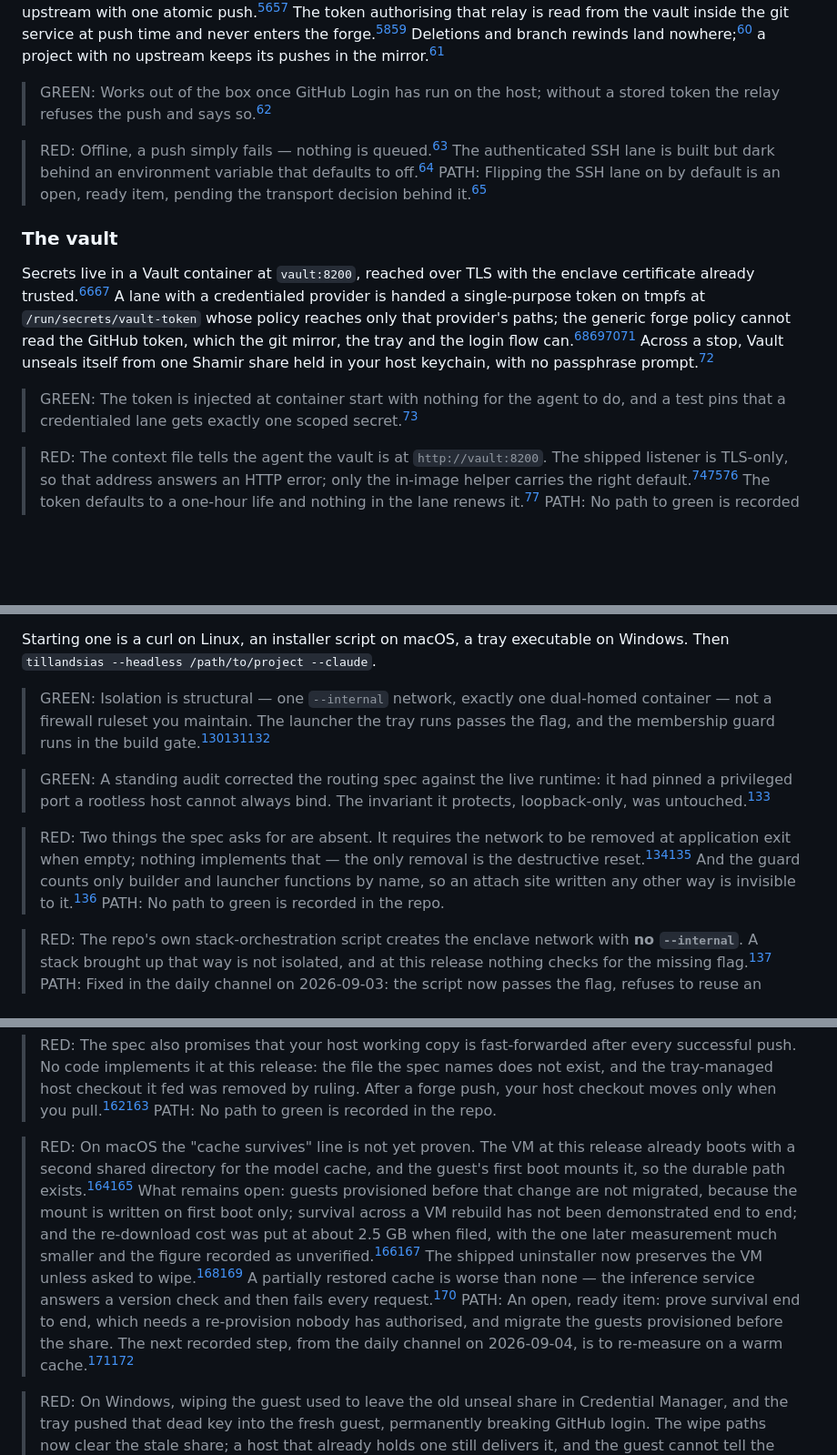
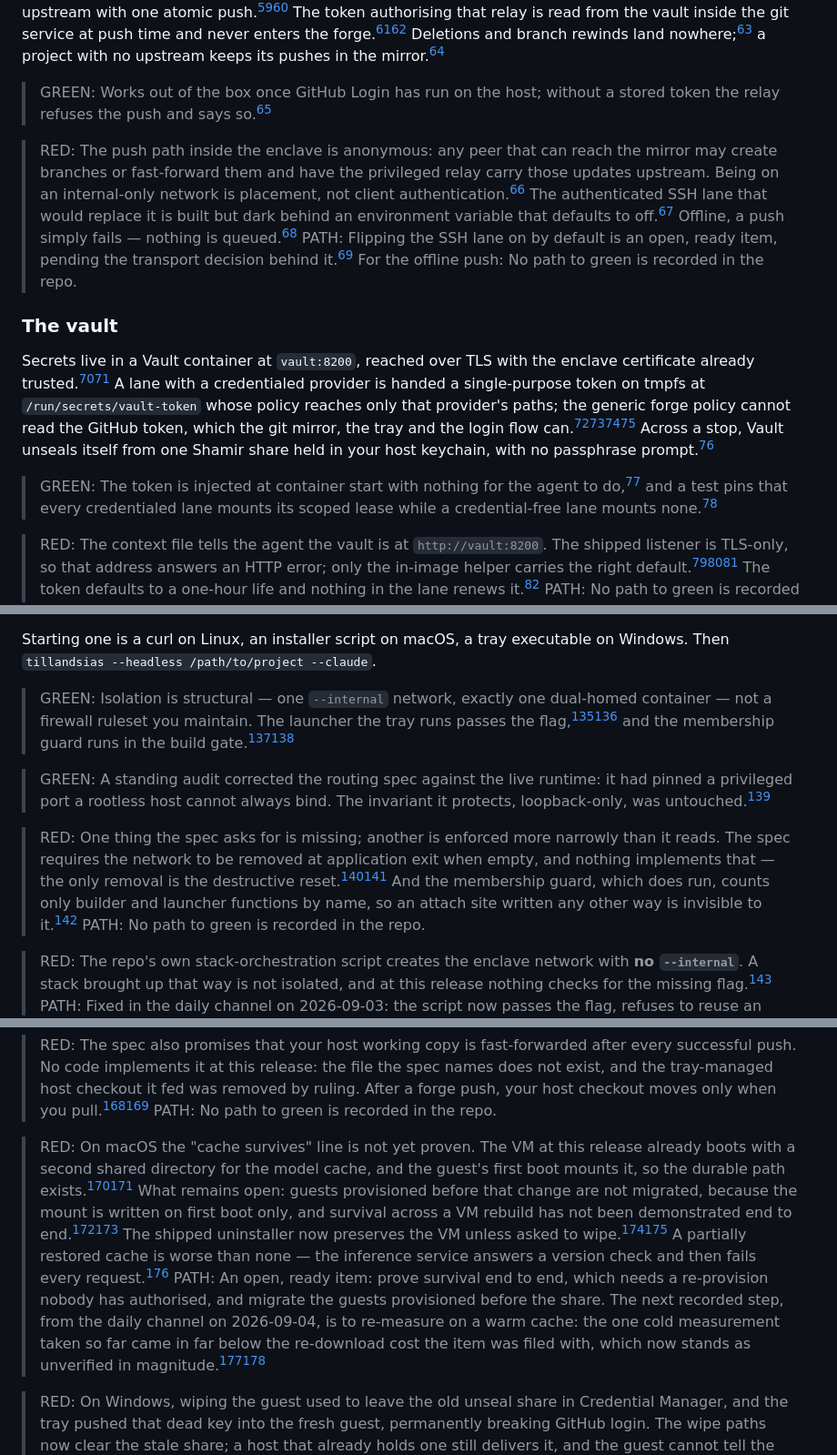
Before and after one commit to 8007342/tillandsias.org, a Markdown page: docs/matrix/level-3-power.md, 3 parts joined by grey strips. Shown at 91% size. GitHub-like rendering; blank space fills up the shorter version.

```diff
--- a/docs/matrix/level-3-power.md
+++ b/docs/matrix/level-3-power.md
@@ -38,14 +38,14 @@ Git needs nothing from you inside a forge. A read-only global gitconfig redirect
 
 > GREEN: Works out of the box once GitHub Login has run on the host; without a stored token the relay refuses the push and says so.[^68]
 
-> RED: Offline, a push simply fails — nothing is queued.[^71] The authenticated SSH lane is built but dark behind an environment variable that defaults to off.[^70]
-> PATH: Flipping the SSH lane on by default is an open, ready item, pending the transport decision behind it.[^72]
+> RED: The push path inside the enclave is anonymous: any peer that can reach the mirror may create branches or fast-forward them and have the privileged relay carry those updates upstream. Being on an internal-only network is placement, not client authentication.[^69] The authenticated SSH lane that would replace it is built but dark behind an environment variable that defaults to off.[^70] Offline, a push simply fails — nothing is queued.[^71]
+> PATH: Flipping the SSH lane on by default is an open, ready item, pending the transport decision behind it.[^72] For the offline push: No path to green is recorded in the repo.
 
 ### The vault
 
 Secrets live in a Vault container at `vault:8200`, reached over TLS with the enclave certificate already trusted.[^74][^75] A lane with a credentialed provider is handed a single-purpose token on tmpfs at `/run/secrets/vault-token` whose policy reaches only that provider's paths; the generic forge policy cannot read the GitHub token, which the git mirror, the tray and the login flow can.[^76][^77][^78][^79] Across a stop, Vault unseals itself from one Shamir share held in your host keychain, with no passphrase prompt.[^8]
 
-> GREEN: The token is injected at container start with nothing for the agent to do, and a test pins that a credentialed lane gets exactly one scoped secret.[^76]
+> GREEN: The token is injected at container start with nothing for the agent to do,[^76] and a test pins that every credentialed lane mounts its scoped lease while a credential-free lane mounts none.[^147]
 
 > RED: The context file tells the agent the vault is at `http://vault:8200`. The shipped listener is TLS-only, so that address answers an HTTP error; only the in-image helper carries the right default.[^80][^75][^81] The token defaults to a one-hour life and nothing in the lane renews it.[^82]
 > PATH: No path to green is recorded in the repo.
@@ -96,11 +96,11 @@ The router publishes to one loopback address — port 80 by default, with fallba
 
 Starting one is a curl on Linux, an installer script on macOS, a tray executable on Windows. Then `tillandsias --headless /path/to/project --claude`.
 
-> GREEN: Isolation is structural — one `--internal` network, exactly one dual-homed container — not a firewall ruleset you maintain. The launcher the tray runs passes the flag, and the membership guard runs in the build gate.[^1][^31][^32]
+> GREEN: Isolation is structural — one `--internal` network, exactly one dual-homed container — not a firewall ruleset you maintain. The launcher the tray runs passes the flag,[^1][^31] and the membership guard runs in the build gate.[^32][^148]
 
 > GREEN: A standing audit corrected the routing spec against the live runtime: it had pinned a privileged port a rootless host cannot always bind. The invariant it protects, loopback-only, was untouched.[^2]
 
-> RED: Two things the spec asks for are absent. It requires the network to be removed at application exit when empty; nothing implements that — the only removal is the destructive reset.[^1][^33] And the guard counts only builder and launcher functions by name, so an attach site written any other way is invisible to it.[^32]
+> RED: One thing the spec asks for is missing; another is enforced more narrowly than it reads. The spec requires the network to be removed at application exit when empty, and nothing implements that — the only removal is the destructive reset.[^1][^33] And the membership guard, which does run, counts only builder and launcher functions by name, so an attach site written any other way is invisible to it.[^32]
 > PATH: No path to green is recorded in the repo.
 
 > RED: The repo's own stack-orchestration script creates the enclave network with **no `--internal`**. A stack brought up that way is not isolated, and at this release nothing checks for the missing flag.[^3]
@@ -128,8 +128,8 @@ Idempotence is what makes destroy-and-recreate a repair procedure rather than a
 > RED: The spec also promises that your host working copy is fast-forwarded after every successful push. No code implements it at this release: the file the spec names does not exist, and the tray-managed host checkout it fed was removed by ruling. After a forge push, your host checkout moves only when you pull.[^130][^143]
 > PATH: No path to green is recorded in the repo.
 
-> RED: On macOS the "cache survives" line is not yet proven. The VM at this release already boots with a second shared directory for the model cache, and the guest's first boot mounts it, so the durable path exists.[^131][^132] What remains open: guests provisioned before that change are not migrated, because the mount is written on first boot only; survival across a VM rebuild has not been demonstrated end to end; and the re-download cost was put at about 2.5 GB when filed, with the one later measurement much smaller and the figure recorded as unverified.[^11][^133] The shipped uninstaller now preserves the VM unless asked to wipe.[^134][^135] A partially restored cache is worse than none — the inference service answers a version check and then fails every request.[^11]
-> PATH: An open, ready item: prove survival end to end, which needs a re-provision nobody has authorised, and migrate the guests provisioned before the share. The next recorded step, from the daily channel on 2026-09-04, is to re-measure on a warm cache.[^133][^136]
+> RED: On macOS the "cache survives" line is not yet proven. The VM at this release already boots with a second shared directory for the model cache, and the guest's first boot mounts it, so the durable path exists.[^131][^132] What remains open: guests provisioned before that change are not migrated, because the mount is written on first boot only, and survival across a VM rebuild has not been demonstrated end to end.[^11][^133] The shipped uninstaller now preserves the VM unless asked to wipe.[^134][^135] A partially restored cache is worse than none — the inference service answers a version check and then fails every request.[^11]
+> PATH: An open, ready item: prove survival end to end, which needs a re-provision nobody has authorised, and migrate the guests provisioned before the share. The next recorded step, from the daily channel on 2026-09-04, is to re-measure on a warm cache: the one cold measurement taken so far came in far below the re-download cost the item was filed with, which now stands as unverified in magnitude.[^133][^136]
 
 > RED: On Windows, wiping the guest used to leave the old unseal share in Credential Manager, and the tray pushed that dead key into the fresh guest, permanently breaking GitHub login. The wipe paths now clear the stale share; a host that already holds one still delivers it, and the guest cannot tell the host it was rejected.[^12][^137]
 > PATH: The reconcile half is blocked: the delivery reply carries no accept-or-reject signal, so a delivered share that fails to authenticate cannot yet lose to the guest's own secret.[^138] Until then, remove the stale credential by hand. A second wipe path that still missed the clearing was found and fixed in the daily channel on 2026-09-02.[^139]
```
Also changed, not shown: other parts of docs/matrix/level-3-power.md (+21 -9 lines).
